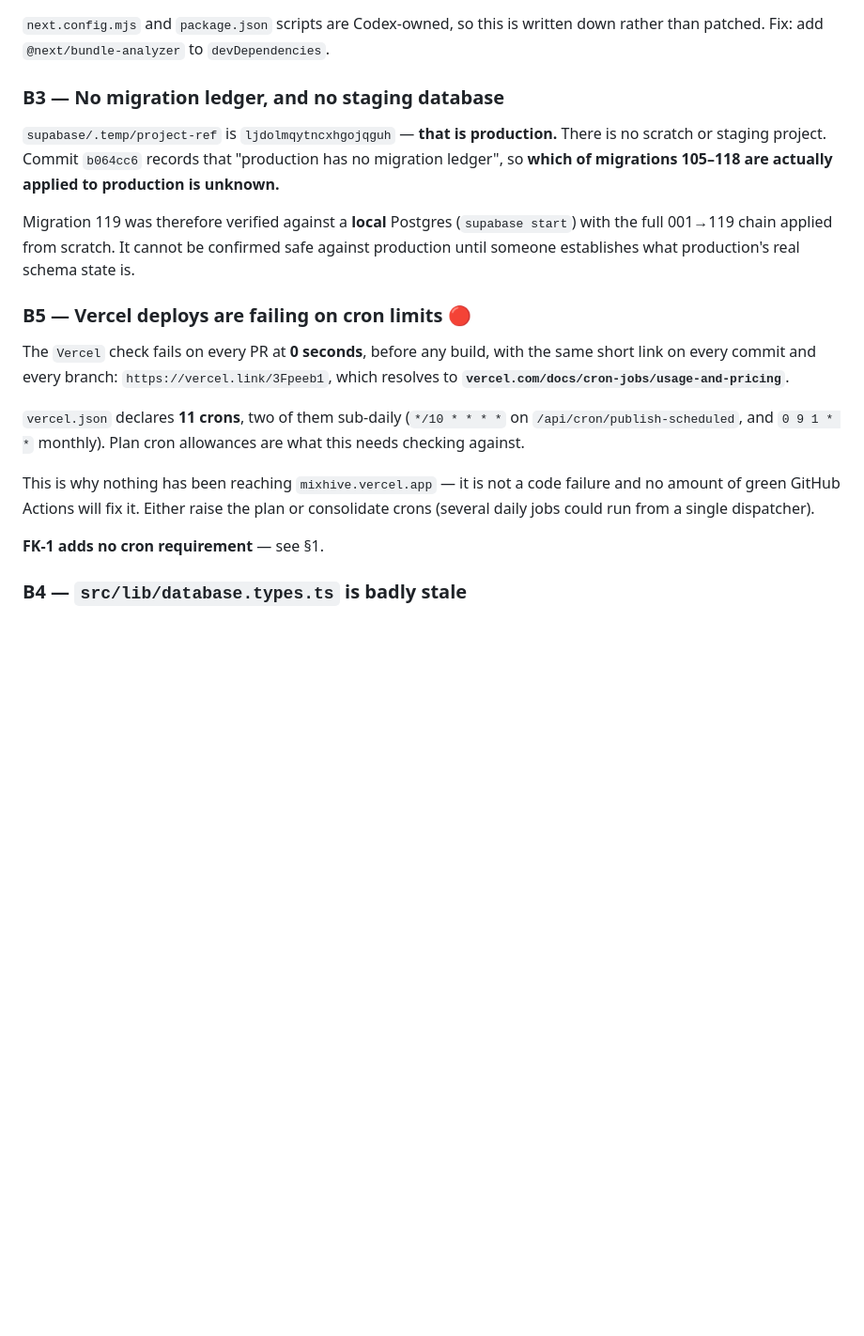
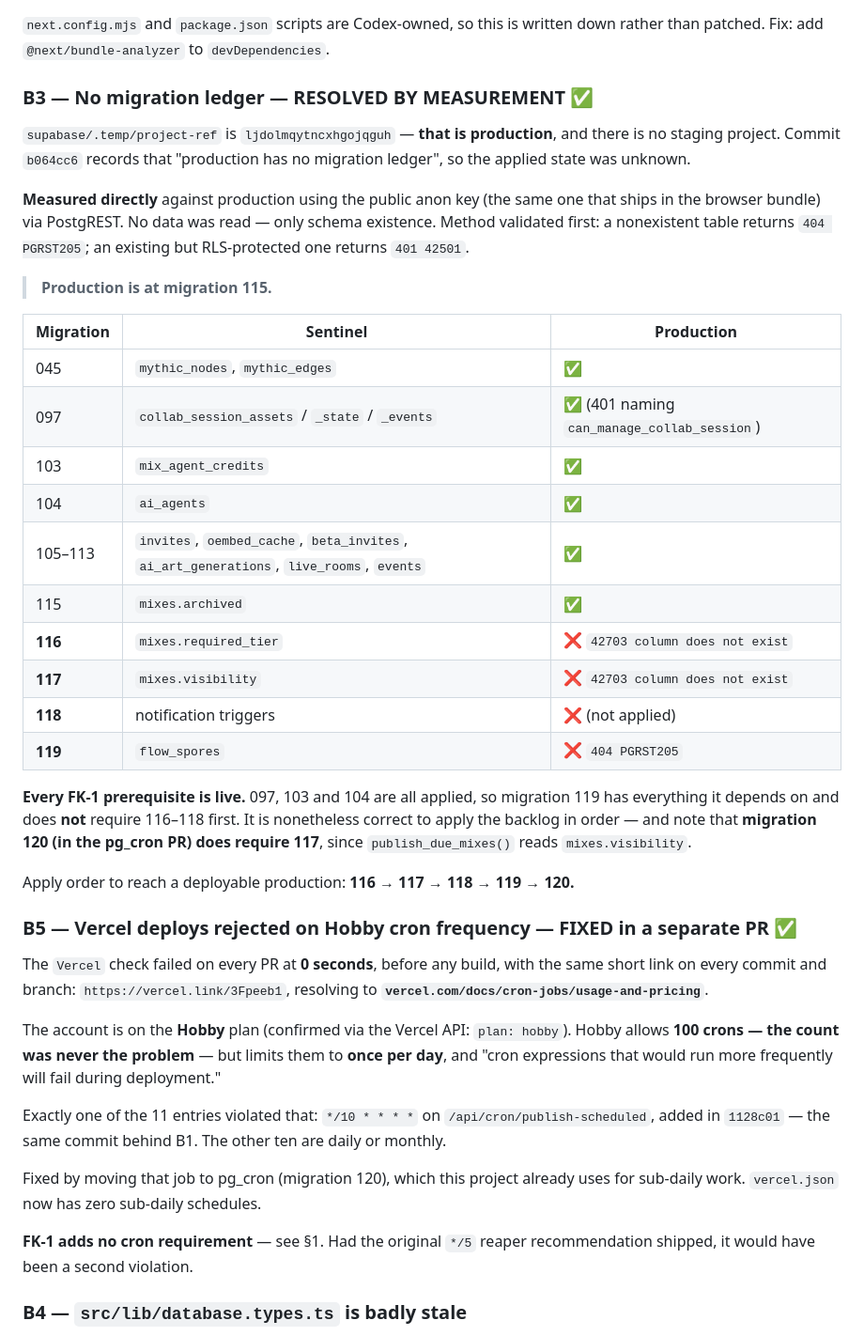
Before and after one commit to BoozeLee/mixhive, a Markdown page: docs/FLOW_KEY_CODEX_HANDOFF.md, the part around the change. Shown at 94% size. Rendered like a GitHub page; blank space fills up the shorter version.

Commit message:
docs(flow-key): resolve B3 and B5 with measured answers
B3: production schema state measured directly via PostgREST with the public
anon key (schema existence only, no data read). Production is at migration 115
- 116 and 117 report 42703 column does not exist, 118 and 119 are absent. Every
FK-1 prerequisite (097, 103, 104) is live, so 119 does not need 116-118 first,
though migration 120 does require 117.

B5: the account is on Vercel Hobby (plan: hobby via the API). Hobby allows 100
crons - the count was never the problem - but caps frequency at once per day.
Exactly one entry violated it. Fixed separately by moving it to pg_cron.

Co-Authored-By: Claude Opus 5 <noreply@anthropic.com>

```diff
--- a/docs/FLOW_KEY_CODEX_HANDOFF.md
+++ b/docs/FLOW_KEY_CODEX_HANDOFF.md
@@ -48,33 +48,60 @@ installed ad hoc at some point.
 `next.config.mjs` and `package.json` scripts are Codex-owned, so this is written
 down rather than patched. Fix: add `@next/bundle-analyzer` to `devDependencies`.
 
-### B3 — No migration ledger, and no staging database
+### B3 — No migration ledger — RESOLVED BY MEASUREMENT ✅
 
-`supabase/.temp/project-ref` is `ljdolmqytncxhgojqguh` — **that is production.**
-There is no scratch or staging project. Commit `b064cc6` records that
-"production has no migration ledger", so **which of migrations 105–118 are
-actually applied to production is unknown.**
+`supabase/.temp/project-ref` is `ljdolmqytncxhgojqguh` — **that is production**,
+and there is no staging project. Commit `b064cc6` records that "production has
+no migration ledger", so the applied state was unknown.
 
-Migration 119 was therefore verified against a **local** Postgres
-(`supabase start`) with the full 001→119 chain applied from scratch. It cannot
-be confirmed safe against production until someone establishes what production's
-real schema state is.
+**Measured directly** against production using the public anon key (the same one
+that ships in the browser bundle) via PostgREST. No data was read — only schema
+existence. Method validated first: a nonexistent table returns `404 PGRST205`;
+an existing but RLS-protected one returns `401 42501`.
 
-### B5 — Vercel deploys are failing on cron limits 🔴
+> **Production is at migration 115.**
 
-The `Vercel` check fails on every PR at **0 seconds**, before any build, with the
-same short link on every commit and every branch: `https://vercel.link/3Fpeeb1`,
-which resolves to **`vercel.com/docs/cron-jobs/usage-and-pricing`**.
+| Migration | Sentinel | Production |
+|---|---|---|
+| 045 | `mythic_nodes`, `mythic_edges` | ✅ |
+| 097 | `collab_session_assets` / `_state` / `_events` | ✅ (401 naming `can_manage_collab_session`) |
+| 103 | `mix_agent_credits` | ✅ |
+| 104 | `ai_agents` | ✅ |
+| 105–113 | `invites`, `oembed_cache`, `beta_invites`, `ai_art_generations`, `live_rooms`, `events` | ✅ |
+| 115 | `mixes.archived` | ✅ |
+| **116** | `mixes.required_tier` | ❌ `42703 column does not exist` |
+| **117** | `mixes.visibility` | ❌ `42703 column does not exist` |
+| **118** | notification triggers | ❌ (not applied) |
+| **119** | `flow_spores` | ❌ `404 PGRST205` |
 
-`vercel.json` declares **11 crons**, two of them sub-daily
-(`*/10 * * * *` on `/api/cron/publish-scheduled`, and `0 9 1 * *` monthly). Plan
-cron allowances are what this needs checking against.
+**Every FK-1 prerequisite is live.** 097, 103 and 104 are all applied, so
+migration 119 has everything it depends on and does **not** require 116–118
+first. It is nonetheless correct to apply the backlog in order — and note that
+**migration 120 (in the pg_cron PR) does require 117**, since
+`publish_due_mixes()` reads `mixes.visibility`.
 
-This is why nothing has been reaching `mixhive.vercel.app` — it is not a code
-failure and no amount of green GitHub Actions will fix it. Either raise the plan
-or consolidate crons (several daily jobs could run from a single dispatcher).
+Apply order to reach a deployable production: **116 → 117 → 118 → 119 → 120.**
 
-**FK-1 adds no cron requirement** — see §1.
+### B5 — Vercel deploys rejected on Hobby cron frequency — FIXED in a separate PR ✅
+
+The `Vercel` check failed on every PR at **0 seconds**, before any build, with
+the same short link on every commit and branch: `https://vercel.link/3Fpeeb1`,
+resolving to **`vercel.com/docs/cron-jobs/usage-and-pricing`**.
+
+The account is on the **Hobby** plan (confirmed via the Vercel API:
+`plan: hobby`). Hobby allows **100 crons — the count was never the problem** —
+but limits them to **once per day**, and "cron expressions that would run more
+frequently will fail during deployment."
+
+Exactly one of the 11 entries violated that: `*/10 * * * *` on
+`/api/cron/publish-scheduled`, added in `1128c01` — the same commit behind B1.
+The other ten are daily or monthly.
+
+Fixed by moving that job to pg_cron (migration 120), which this project already
+uses for sub-daily work. `vercel.json` now has zero sub-daily schedules.
+
+**FK-1 adds no cron requirement** — see §1. Had the original `*/5` reaper
+recommendation shipped, it would have been a second violation.
 
 ### B4 — `src/lib/database.types.ts` is badly stale
 
```
